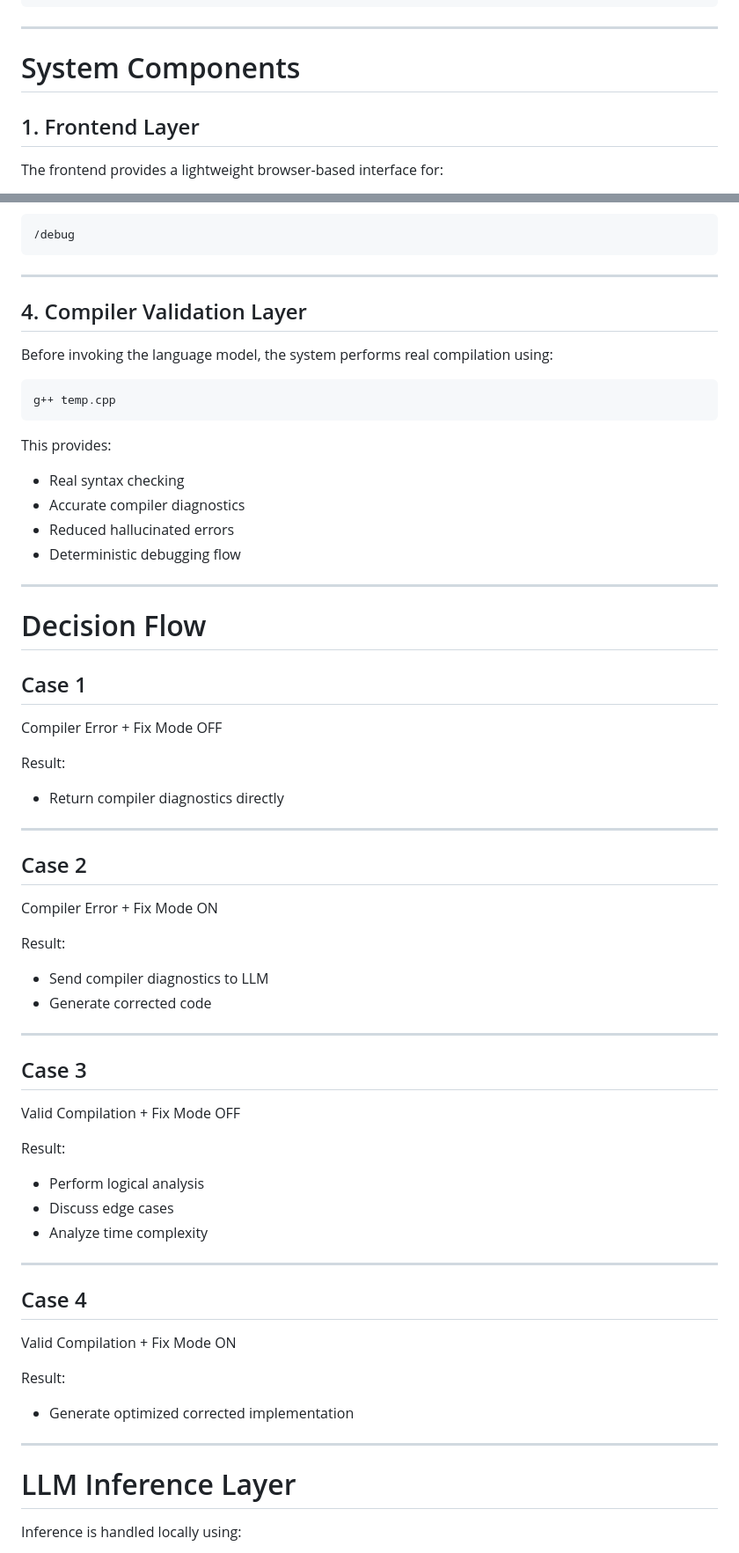
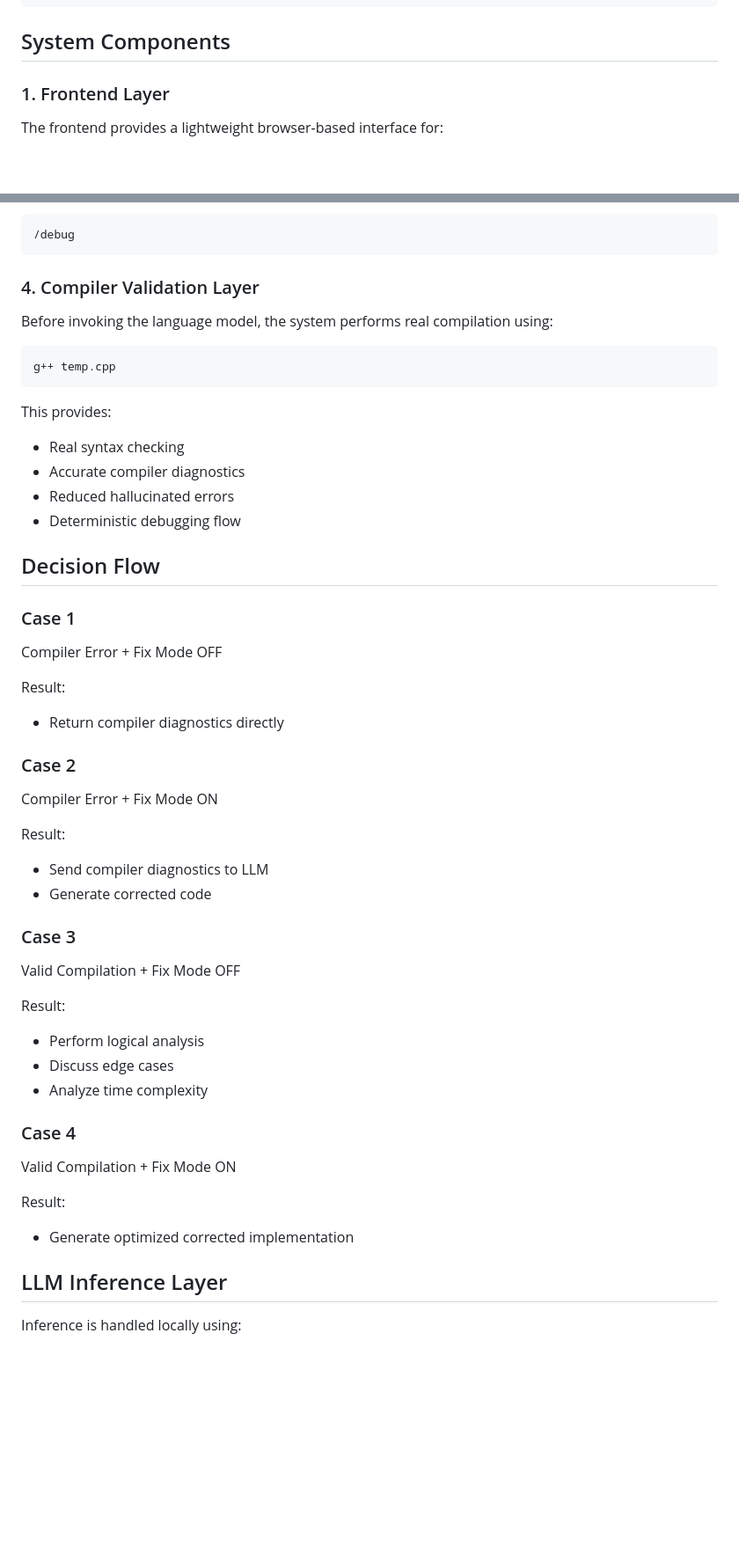
Before and after one commit to IshankMittal/cp-debugger-engine, a Markdown page: docs/architecture.md, 2 parts joined by grey strips. Shown at 88% size. GitHub-like rendering; blank space fills up the shorter version.

````diff
--- a/docs/architecture.md
+++ b/docs/architecture.md
@@ -41,11 +39,9 @@ Flask Backend (Orchestrator)
                               JSON Response
 ```
 
----
+## System Components
 
-# System Components
-
-## 1. Frontend Layer
+### 1. Frontend Layer
 
 The frontend provides a lightweight browser-based interface for:
 
@@ -102,9 +94,7 @@ Main endpoint:
 /debug
 ```
 
----
-
-## 4. Compiler Validation Layer
+### 4. Compiler Validation Layer
 
 Before invoking the language model, the system performs real compilation using:
 
@@ -119,20 +109,16 @@ This provides:
 - Reduced hallucinated errors
 - Deterministic debugging flow
 
----
+## Decision Flow
 
-# Decision Flow
-
-## Case 1
+### Case 1
 
 Compiler Error + Fix Mode OFF
 
 Result:
 - Return compiler diagnostics directly
 
----
-
-## Case 2
+### Case 2
 
 Compiler Error + Fix Mode ON
 
@@ -140,9 +126,7 @@ Result:
 - Send compiler diagnostics to LLM
 - Generate corrected code
 
----
-
-## Case 3
+### Case 3
 
 Valid Compilation + Fix Mode OFF
 
@@ -151,18 +135,14 @@ Result:
 - Discuss edge cases
 - Analyze time complexity
 
----
-
-## Case 4
+### Case 4
 
 Valid Compilation + Fix Mode ON
 
 Result:
 - Generate optimized corrected implementation
 
----
-
-# LLM Inference Layer
+## LLM Inference Layer
 
 Inference is handled locally using:
 
````
Also changed, not shown: other parts of docs/architecture.md (+12 -30 lines).
